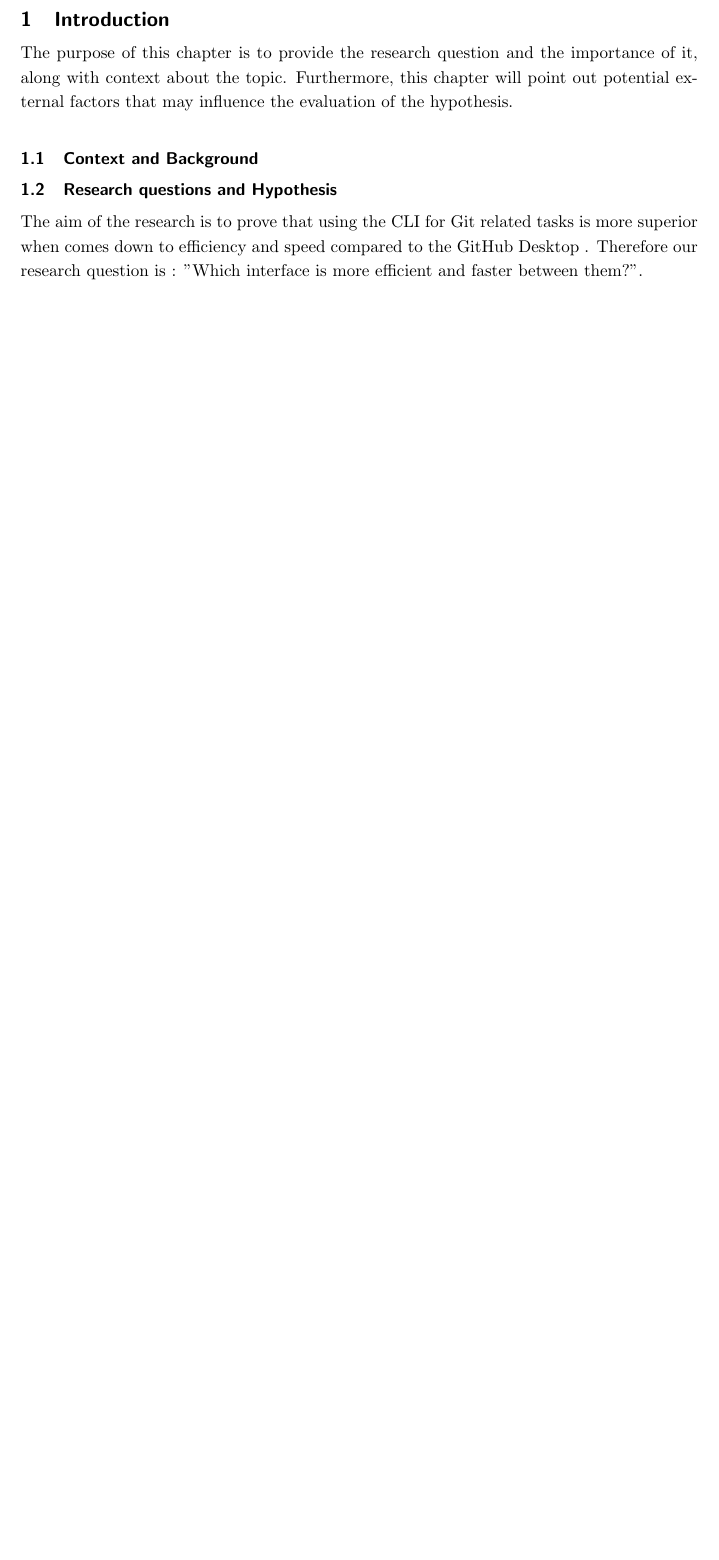
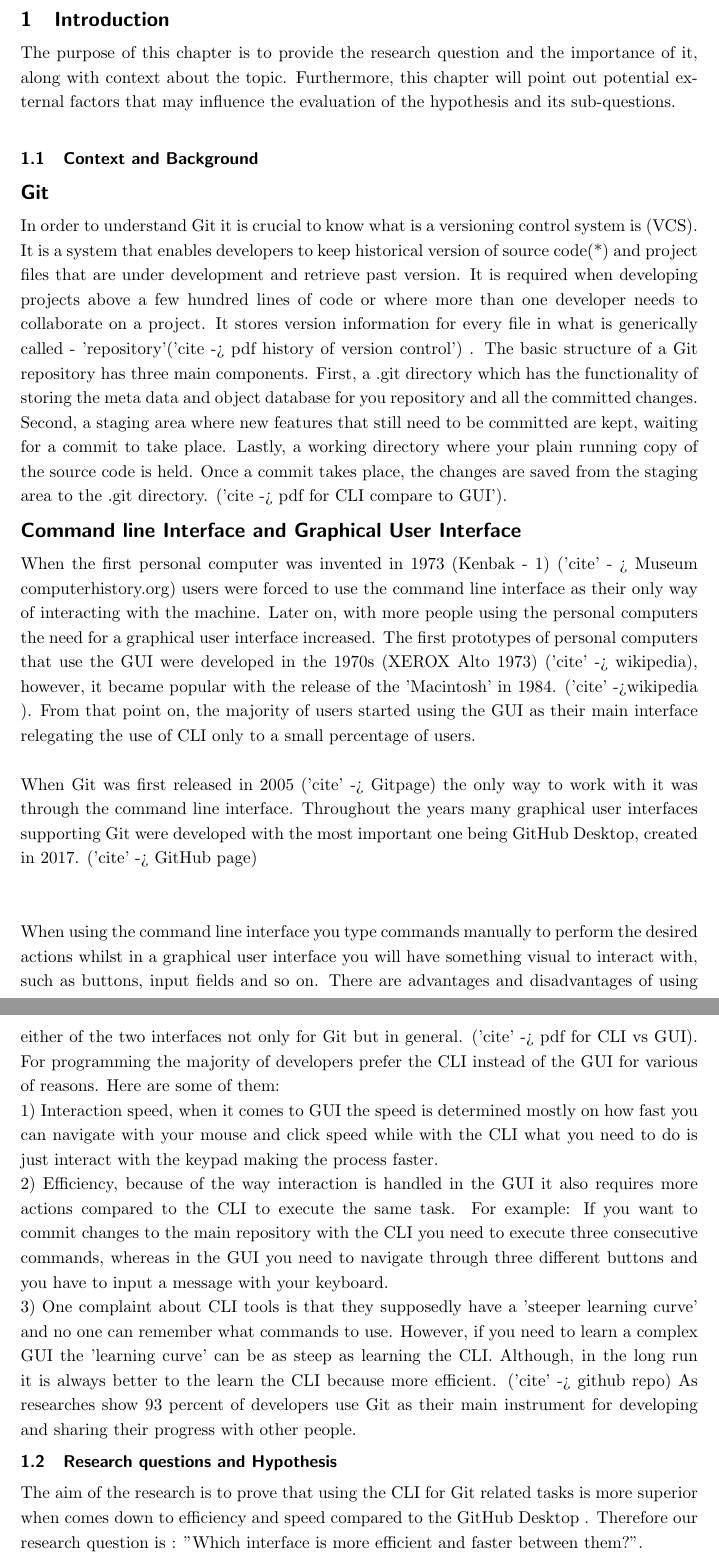
Before and after one commit to BurovDanil/ARDAResearch, a LaTeX document (ResearchPaper/BurovRaffaeli.tex): part of page 5 of 7 before the commit and two parts of pages 5 and 6 of 9 after it, the two joined at a grey line, cut so that both start at the same text, the shorter picture padded with empty space. Compiled offline with pdfLaTeX.

Commit message:
introduction without research question/hypothesis

```diff
--- a/ResearchPaper/BurovRaffaeli.tex
+++ b/ResearchPaper/BurovRaffaeli.tex
@@ -17,7 +17,7 @@
 \usepackage[compact]{titlesec}%include title formatting package
 
 % Title Page
-\title{Git CLI or GitHub Desktop \\ Which interface is more efficient and faster?}
+\title{Git CLI or GitHub Desktop \\ What are the factors that influence the choice of the interface among IT students?}
 \author{Danil Burov and Giulio Raffaeli}
 \date{December 18th 2023\\Module: ARDA \\Venlo, Limburg, Netherlands}
 
@@ -46,9 +47,24 @@
 	\pagenumbering{arabic}
 
 	\section{Introduction}
-	The purpose of this chapter is to provide the research question and the importance of it, along with context about the topic. Furthermore, this chapter will point out potential external factors that may influence the evaluation of the hypothesis. \\
+	The purpose of this chapter is to provide the research question and the importance of it, along with context about the topic. Furthermore, this chapter will point out potential external factors that may influence the evaluation of the hypothesis and its sub-questions. \\
 	\subsection{Context and Background}
-	%Talk about how Git was born%
+
+	%Talk about how Git works%
+	\subsubsection{Git}
+	In order to understand Git it is crucial to know what is a versioning control system is (VCS). It is a system that enables developers to keep historical version of source code(*) and project files that are under development and retrieve past version. It is required when developing projects above a few hundred lines of code or where more than one developer needs to collaborate on a project. It stores version information for every file in what is generically called - 'repository'('cite -> pdf history of version control') . The basic structure of a Git repository has three main components. First, a .git directory which has the functionality of storing the meta data and object database for you repository and all the committed changes. Second, a staging area where new features that still need to be committed are kept, waiting for a commit to take place. Lastly, a working directory where your plain running copy of the source code is held. Once a commit takes place, the changes are saved from the staging area to the .git directory. ('cite -> pdf for CLI compare to GUI').
+
+	\subsubsection{Command line Interface and Graphical User Interface}
+	%Story CLI vs GUI%
+	When the first personal computer was invented in 1973 (Kenbak - 1) ('cite' - > Museum computerhistory.org) users were forced to use the command line interface as their only way of interacting with the machine. Later on, with more people using the personal computers the need for a graphical user interface increased. The first prototypes of personal computers that use the GUI were developed in the 1970s (XEROX Alto 1973) ('cite' -> wikipedia), however, it became popular with the release of the 'Macintosh' in 1984. ('cite' ->wikipedia ). From that point on, the majority of users started using the GUI as their main interface relegating the use of CLI only to a small percentage of users.\\\\
+	When Git was first released in 2005 ('cite' -> Gitpage) the only way to work with it was through the command line interface. Throughout the years many graphical user interfaces supporting Git were developed with the most important one being GitHub Desktop, created in 2017. ('cite' -> GitHub page)\\\\
+
+	%How they work with Git%
+	When using the command line interface you type commands manually to perform the desired actions whilst in a graphical user interface you will have something visual to interact with, such as buttons, input fields and so on. There are advantages and disadvantages of using either of the two interfaces not only for Git but in general. ('cite' -> pdf for CLI vs GUI). For programming the majority of developers prefer the CLI instead of the GUI for various of reasons. Here are some of them: \\1) Interaction speed, when it comes to GUI the speed is determined mostly on how fast you can navigate with your mouse and click speed while with the CLI what you need to do is just interact with the keypad making the process faster. \\2) Efficiency, because of the way interaction is handled in the GUI it also requires more actions compared to the CLI to execute the same task. For example: If you want to commit changes to the main repository with the CLI you need to execute three consecutive commands, whereas in the GUI you need to navigate through three different buttons and you have to input a message with your keyboard. \\3) One complaint about CLI tools is that they supposedly have a 'steeper learning curve' and no one can remember what commands to use. However, if you need to learn a complex GUI the 'learning curve' can be as steep as learning the CLI. Although, in the long run it is always better to the learn the CLI because more efficient. ('cite' -> github repo)
+	%Which one is more efficient%
+	%two of the main limiting factors when it comes to the GUI
+	As researches show 93 percent of developers use Git as their main instrument for developing and sharing their progress with other people.
+
 	%CLI and GUI%
 	%Reasearch question%
 	%hypothesis -> X -> Y potential C's and I's%
```
Also changed, not shown: ResearchPaper/BurovRaffaeli.pdf, ResearchPaper/BurovRaffaeli.tex (7 more changed lines), 4 other files.
